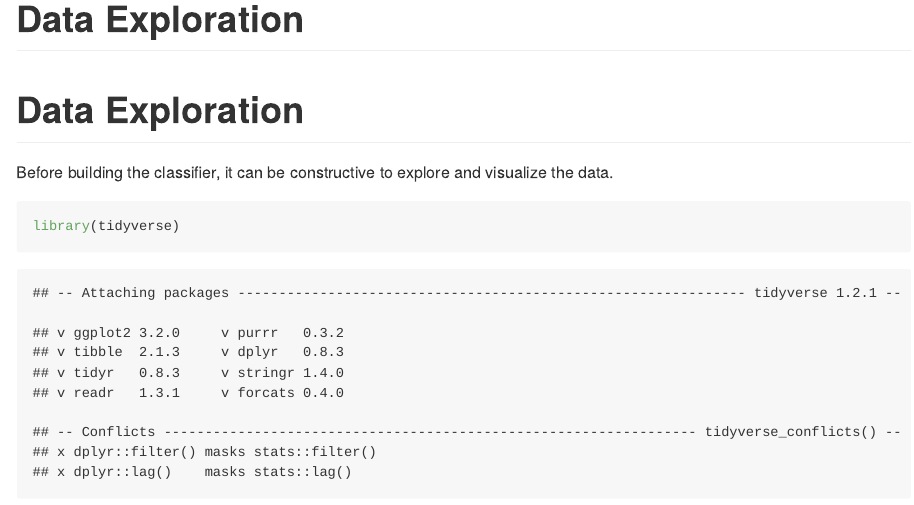
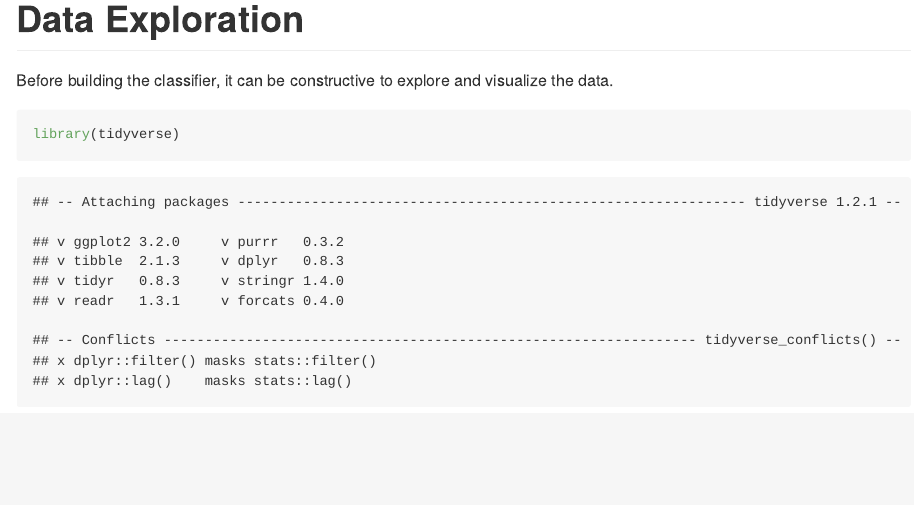
Before and after one commit to AdamZim/R-Classifier-with-NN, an R Markdown document (DataExploration.Rmd): the page in a window 1100 px wide, from its top. The pictures show the output file DataExploration.md that the author committed with the source, drawn offline in the style of GitHub; long lines of code are wrapped.

Commit message:
restructure

```diff
--- a/DataExploration.Rmd
+++ b/DataExploration.Rmd
@@ -1,5 +1,4 @@
 ---
-title: "Data Exploration"
 output: github_document
 ---
 
```
Also changed, not shown: NeuralNet.Rmd (+0 -1 lines), DataExploration.md, DataExploration_files/figure-gfm/unnamed-chunk-6-1.png, DataExploration_files/figure-gfm/unnamed-chunk-7-1.png, DataExploration_files/figure-gfm/unnamed-chunk-8-1.png, NeuralNet.md, Notes/README.md (added), README.md.
